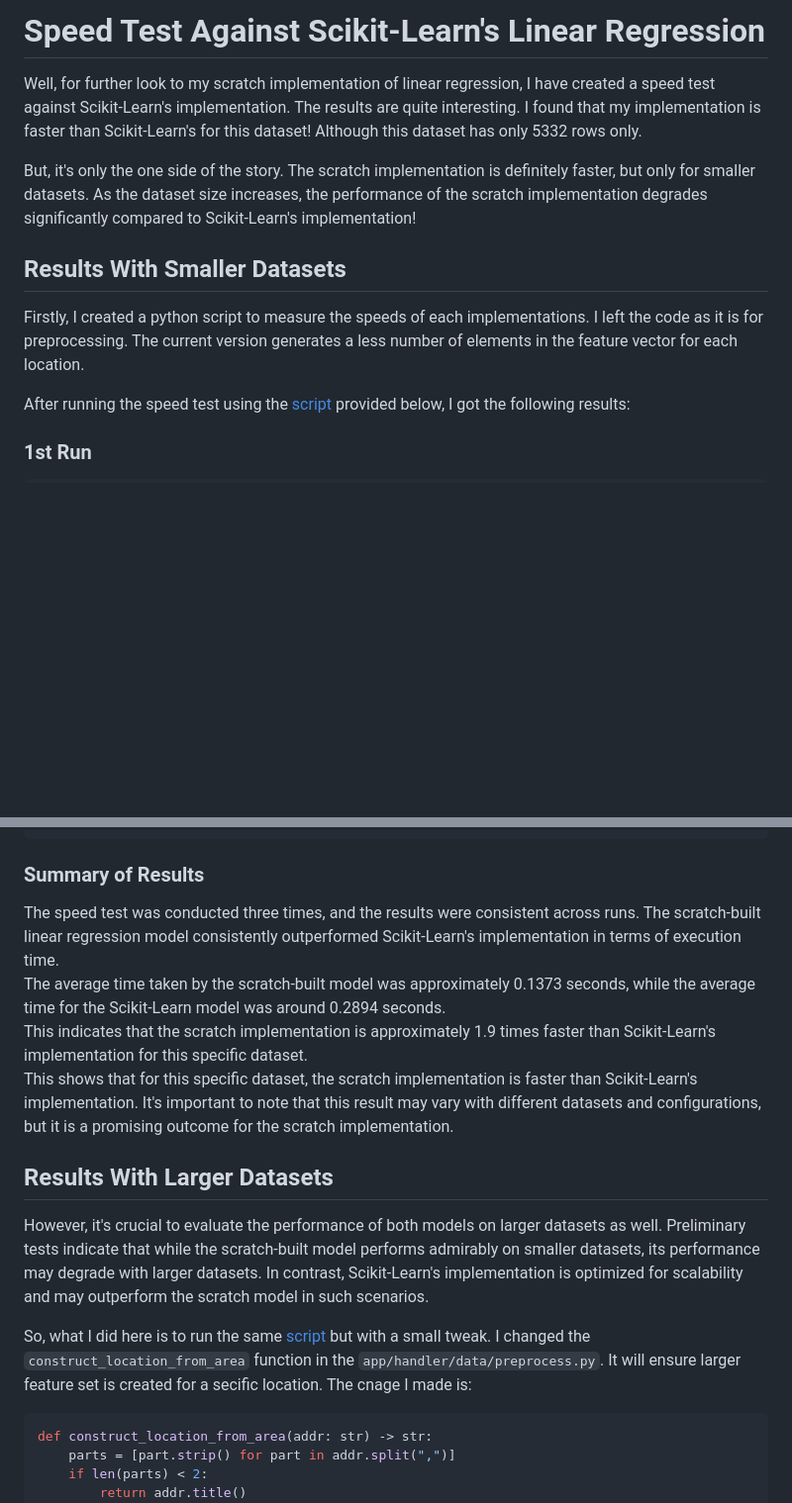
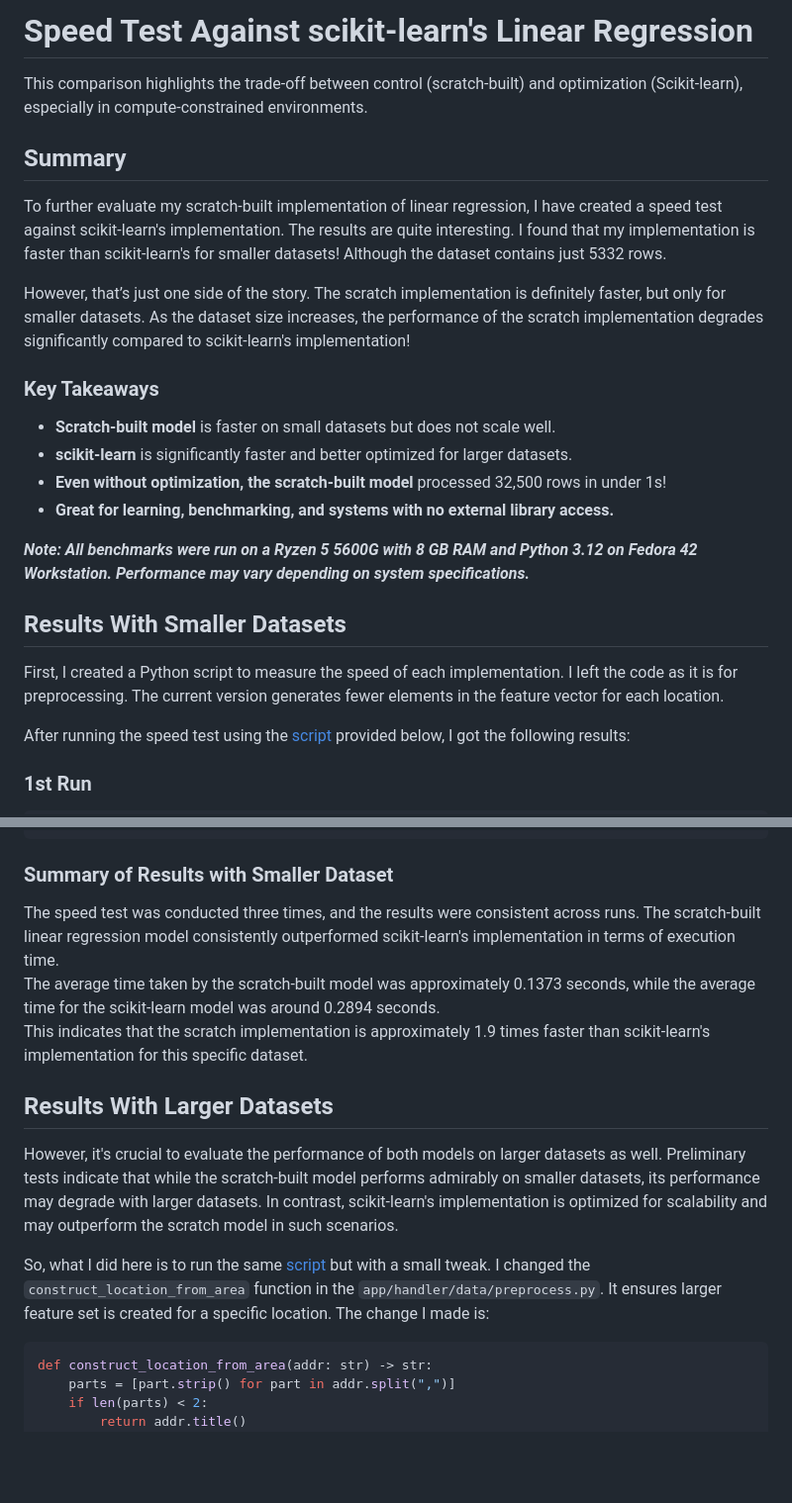
Before and after one commit to RakibulHasanRatul/dhaka-house-rent-predictor, a Markdown page: speedtest.md, 2 parts joined by grey strips. Shown: that part at 99% size. Rendered like a GitHub page; blank space fills up the shorter version.

````diff
--- a/speedtest.md
+++ b/speedtest.md
@@ -1,12 +1,25 @@
-# Speed Test Against Scikit-Learn's Linear Regression
+# Speed Test Against scikit-learn's Linear Regression
 
-Well, for further look to my scratch implementation of linear regression, I have created a speed test against Scikit-Learn's implementation. The results are quite interesting. I found that my implementation is faster than Scikit-Learn's for this dataset! Although this dataset has only 5332 rows only.
+This comparison highlights the trade-off between control (scratch-built) and optimization (Scikit-learn), especially in compute-constrained environments.
 
-But, it's only the one side of the story. The scratch implementation is definitely faster, but only for smaller datasets. As the dataset size increases, the performance of the scratch implementation degrades significantly compared to Scikit-Learn's implementation!
+## Summary
+
+To further evaluate my scratch-built implementation of linear regression, I have created a speed test against scikit-learn's implementation. The results are quite interesting. I found that my implementation is faster than scikit-learn's for smaller datasets! Although the dataset contains just 5332 rows.
+
+However, that’s just one side of the story. The scratch implementation is definitely faster, but only for smaller datasets. As the dataset size increases, the performance of the scratch implementation degrades significantly compared to scikit-learn's implementation!
+
+### Key Takeaways
+
+- **Scratch-built model** is faster on small datasets but does not scale well.
+- **scikit-learn** is significantly faster and better optimized for larger datasets.
+- **Even without optimization, the scratch-built model** processed 32,500 rows in under 1s!
+- **Great for learning, benchmarking, and systems with no external library access.**
+
+**_Note: All benchmarks were run on a Ryzen 5 5600G with 8 GB RAM and Python 3.12 on Fedora 42 Workstation. Performance may vary depending on system specifications._**
 
 ## Results With Smaller Datasets
 
-Firstly, I created a python script to measure the speeds of each implementations. I left the code as it is for preprocessing. The current version generates a less number of elements in the feature vector for each location.
+First, I created a Python script to measure the speed of each implementation. I left the code as it is for preprocessing. The current version generates fewer elements in the feature vector for each location.
 
 After running the speed test using the [script](#script-i-used) provided below, I got the following results:
 
@@ -58,18 +71,17 @@ Running sklearn model...
 Sklearn model took 0.2903 seconds.
 ```
 
-### Summary of Results
+### Summary of Results with Smaller Dataset
 
-The speed test was conducted three times, and the results were consistent across runs. The scratch-built linear regression model consistently outperformed Scikit-Learn's implementation in terms of execution time.
-The average time taken by the scratch-built model was approximately 0.1373 seconds, while the average time for the Scikit-Learn model was around 0.2894 seconds.
-This indicates that the scratch implementation is approximately 1.9 times faster than Scikit-Learn's implementation for this specific dataset.
-This shows that for this specific dataset, the scratch implementation is faster than Scikit-Learn's implementation. It's important to note that this result may vary with different datasets and configurations, but it is a promising outcome for the scratch implementation.
+The speed test was conducted three times, and the results were consistent across runs. The scratch-built linear regression model consistently outperformed scikit-learn's implementation in terms of execution time.
+The average time taken by the scratch-built model was approximately 0.1373 seconds, while the average time for the scikit-learn model was around 0.2894 seconds.
+This indicates that the scratch implementation is approximately 1.9 times faster than scikit-learn's implementation for this specific dataset.
 
 ## Results With Larger Datasets
 
-However, it's crucial to evaluate the performance of both models on larger datasets as well. Preliminary tests indicate that while the scratch-built model performs admirably on smaller datasets, its performance may degrade with larger datasets. In contrast, Scikit-Learn's implementation is optimized for scalability and may outperform the scratch model in such scenarios.
+However, it's crucial to evaluate the performance of both models on larger datasets as well. Preliminary tests indicate that while the scratch-built model performs admirably on smaller datasets, its performance may degrade with larger datasets. In contrast, scikit-learn's implementation is optimized for scalability and may outperform the scratch model in such scenarios.
 
-So, what I did here is to run the same [script](#script-i-used) but with a small tweak. I changed the `construct_location_from_area` function in the `app/handler/data/preprocess.py`. It will ensure larger feature set is created for a secific location. The cnage I made is:
+So, what I did here is to run the same [script](#script-i-used) but with a small tweak. I changed the `construct_location_from_area` function in the `app/handler/data/preprocess.py`. It ensures larger feature set is created for a specific location. The change I made is:
 
 ```python
 def construct_location_from_area(addr: str) -> str:
````
Also changed, not shown: other parts of speedtest.md (+232 -89 lines), paper.md (added, +21 -0 lines), readme.md (+2 -2 lines), images/speed_comparison.png (added), 1 other file.
